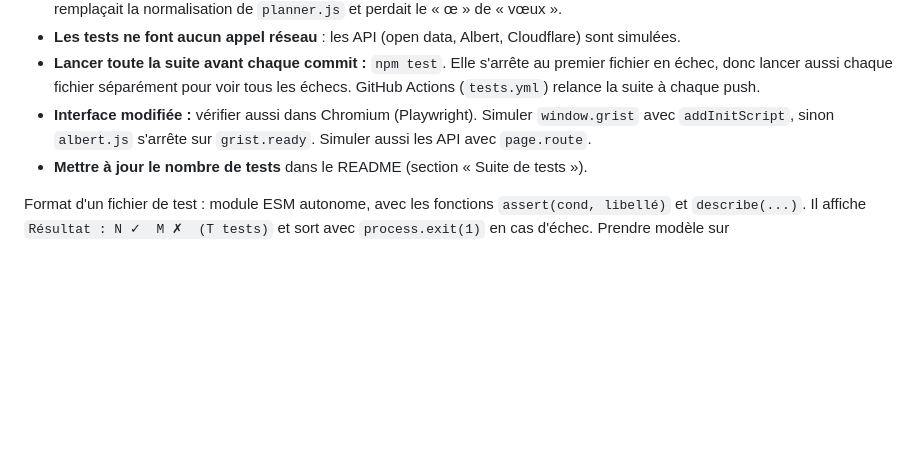
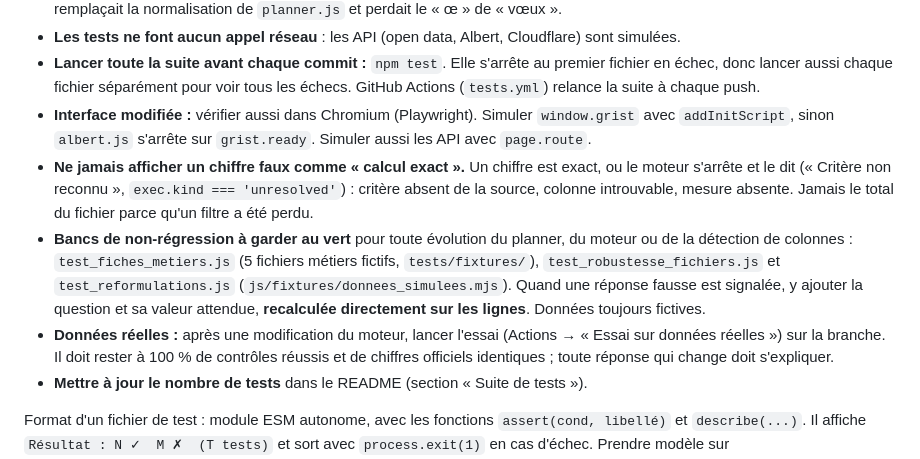
Before and after one commit to brunomauneau-dev/caes-widget, a Markdown page: CLAUDE.md, the part around the change. Drawn GitHub-style; blank space fills up the shorter version.

Commit message:
Consignes : jamais de chiffre faux affiché comme calcul exact ; bancs de non-régression ; essai sur données réelles
Repris et adapté de la PR 8 (CLAUDE.md), avec le vocabulaire actuel du moteur
(« Critère non reconnu ») et les trois bancs de tests. README : fichiers
métiers prêts à importer à la main.

Co-Authored-By: Claude Opus 5.5 <noreply@anthropic.com>
Claude-Session: https://claude.ai/code/session_016jAg3zvqPk3cfTvnS5XPn7

```diff
--- a/CLAUDE.md
+++ b/CLAUDE.md
@@ -13,6 +13,9 @@ L'utilisateur n'est pas développeur. Il faut lui expliquer simplement ce qui ch
 - **Les tests ne font aucun appel réseau** : les API (open data, Albert, Cloudflare) sont simulées.
 - **Lancer toute la suite avant chaque commit :** `npm test`. Elle s'arrête au premier fichier en échec, donc lancer aussi chaque fichier séparément pour voir tous les échecs. GitHub Actions (`tests.yml`) relance la suite à chaque push.
 - **Interface modifiée :** vérifier aussi dans Chromium (Playwright). Simuler `window.grist` avec `addInitScript`, sinon `albert.js` s'arrête sur `grist.ready`. Simuler aussi les API avec `page.route`.
+- **Ne jamais afficher un chiffre faux comme « calcul exact ».** Un chiffre est exact, ou le moteur s'arrête et le dit (« Critère non reconnu », `exec.kind === 'unresolved'`) : critère absent de la source, colonne introuvable, mesure absente. Jamais le total du fichier parce qu'un filtre a été perdu.
+- **Bancs de non-régression à garder au vert** pour toute évolution du planner, du moteur ou de la détection de colonnes : `test_fiches_metiers.js` (5 fichiers métiers fictifs, `tests/fixtures/`), `test_robustesse_fichiers.js` et `test_reformulations.js` (`js/fixtures/donnees_simulees.mjs`). Quand une réponse fausse est signalée, y ajouter la question et sa valeur attendue, **recalculée directement sur les lignes**. Données toujours fictives.
+- **Données réelles :** après une modification du moteur, lancer l'essai (Actions → « Essai sur données réelles ») sur la branche. Il doit rester à 100 % de contrôles réussis et de chiffres officiels identiques ; toute réponse qui change doit s'expliquer.
 - **Mettre à jour le nombre de tests** dans le README (section « Suite de tests »).
 
 Format d'un fichier de test : module ESM autonome, avec les fonctions `assert(cond, libellé)` et `describe(...)`. Il affiche `Résultat : N ✓  M ✗  (T tests)` et sort avec `process.exit(1)` en cas d'échec. Prendre modèle sur `js/test_source_selector.js`.
```
Also changed, not shown: README.md (+2 -0 lines).
